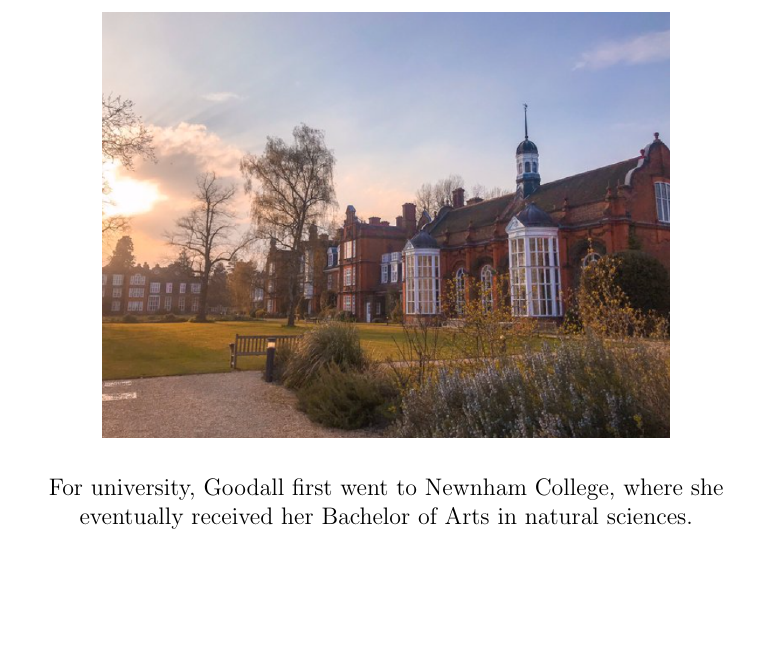
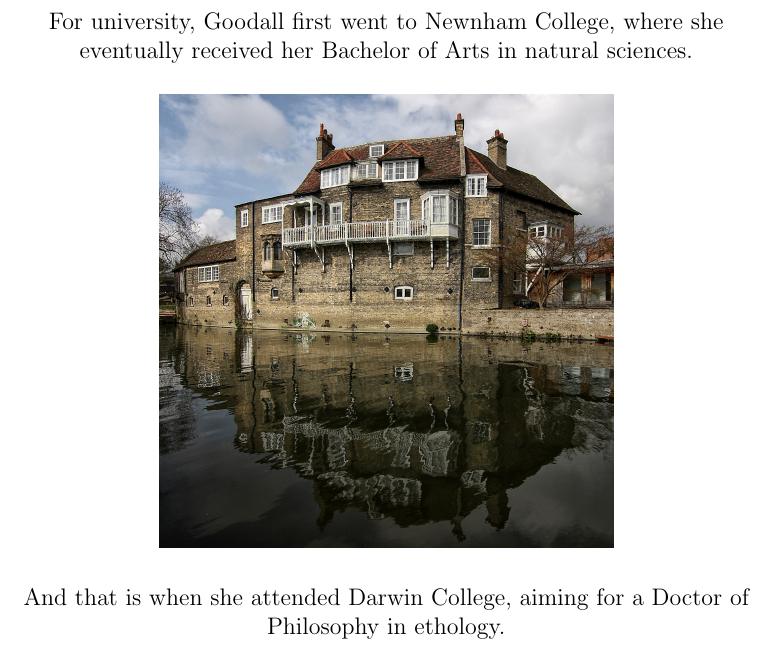
Before and after one commit to rayhan-wijaya/jane-goodall-script, a LaTeX document (jane-goodall/script.tex): part of page 3 of 3, cut so that both start at the same text, the shorter picture padded with empty space. Compiled offline with pdfLaTeX.

Commit message:
mentioned "Darwin College" after Newnham

```diff
--- a/jane-goodall/script.tex
+++ b/jane-goodall/script.tex
@@ -47,4 +47,13 @@ fascination with chimpanzees.
 For university, Goodall first went to Newnham College, where she eventually
 received her Bachelor of Arts in natural sciences.
 
+\includegraphics[
+    width=8cm,
+    height=18cm,
+    keepaspectratio
+]{darwin-college}
+
+And that is when she attended Darwin College, aiming for a Doctor of Philosophy
+in ethology.
+
 \end{document}
```
